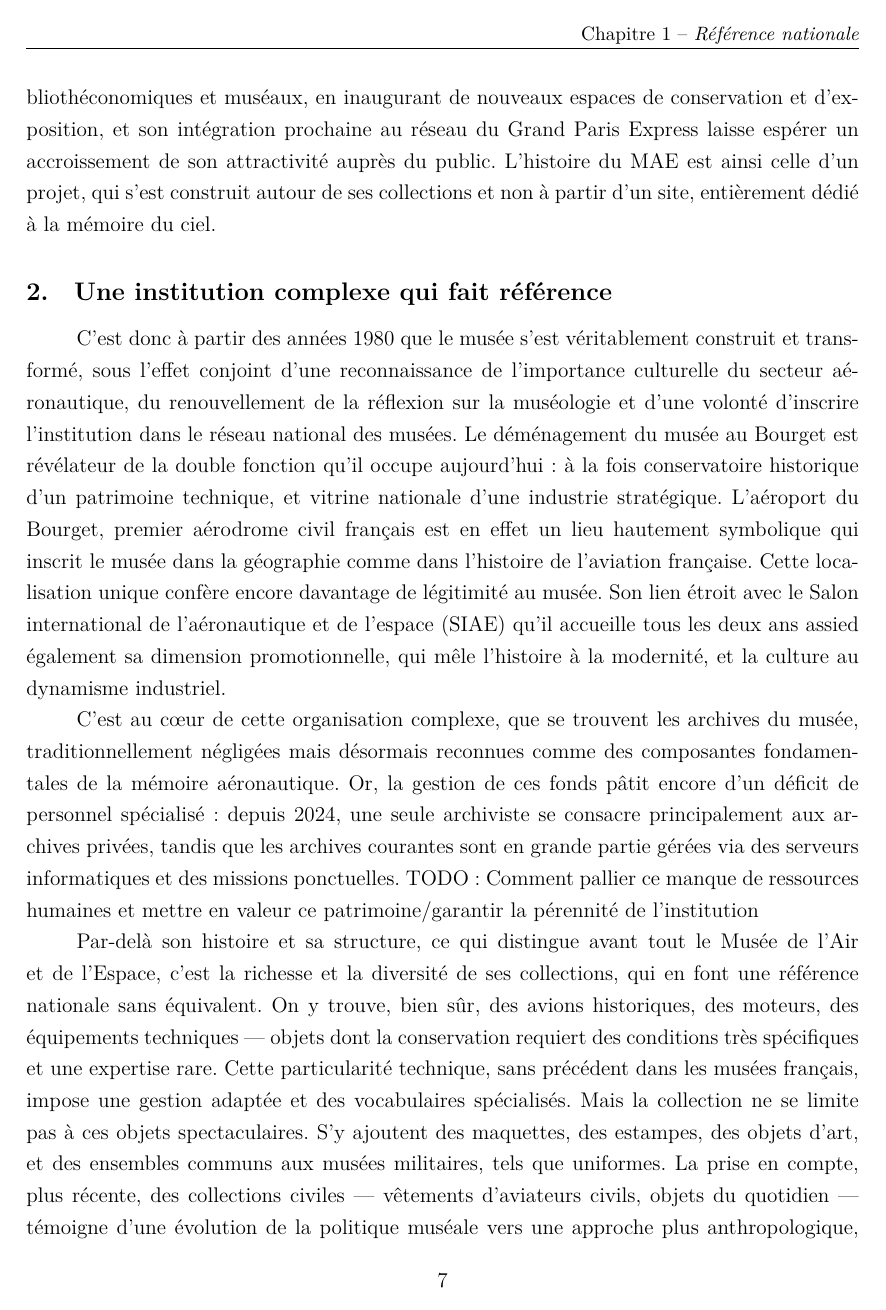
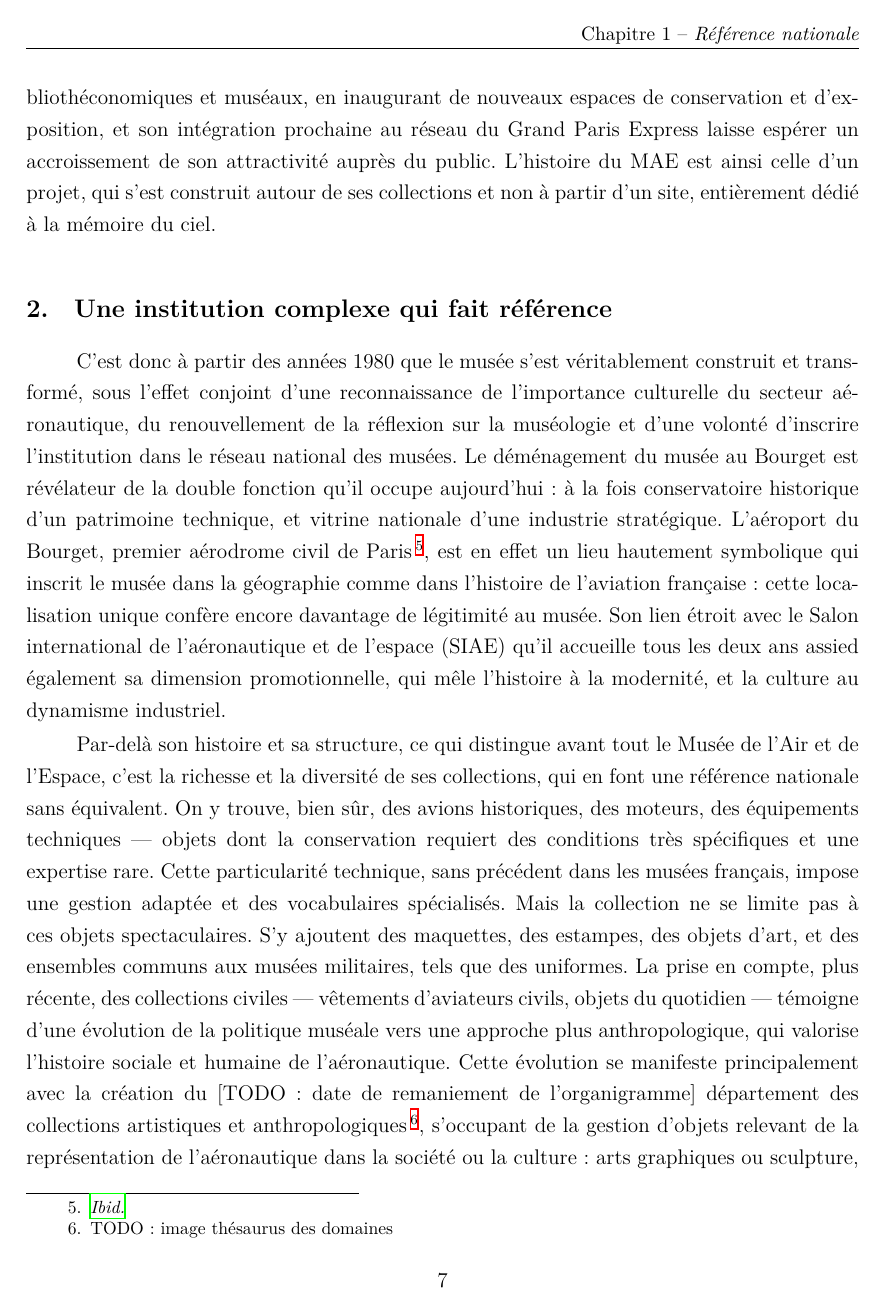
Before and after one commit to May8326/Memoire, a LaTeX book (main.tex, which reads parties/mainmatter/I/A/I_A_1.tex): page 31 of 62. Compiled offline with XeLaTeX.

Commit message:
💬 Rédaction I/A

```diff
--- a/parties/mainmatter/I/A/I_A_1.tex
+++ b/parties/mainmatter/I/A/I_A_1.tex
@@ -16,14 +16,9 @@ Ce mouvement de consolidation du musée et d'intégration dans le réseau des mu
 Aujourd’hui, l’établissement poursuit son développement en renouvelant ses outils bibliothéconomiques et muséaux, en inaugurant de nouveaux espaces de conservation et d'exposition, et son intégration prochaine au réseau du Grand Paris Express laisse espérer un accroissement de son attractivité auprès du public. L’histoire du \ac{mae} est ainsi celle d'un projet, qui s’est construit autour de ses collections et non à partir d’un site, entièrement dédié à la mémoire du ciel.
 
 \subsection{Une institution complexe qui fait référence}
-C’est donc à partir des années 1980 que le musée s’est véritablement construit et transformé, sous l’effet conjoint d’une reconnaissance de l’importance culturelle du secteur aéronautique, du renouvellement de la réflexion sur la muséologie et d’une volonté d'inscrire l'institution dans le réseau national des musées. Le déménagement du musée au Bourget est révélateur de la double fonction qu’il occupe aujourd’hui : à la fois conservatoire historique d’un patrimoine technique, et vitrine nationale d’une industrie stratégique. L’aéroport du Bourget, premier aérodrome civil français est en effet un lieu hautement symbolique qui inscrit le musée dans la géographie comme dans l'histoire de l'aviation française. Cette localisation unique confère encore davantage de légitimité au musée. Son lien étroit avec le \ac{siae} qu'il accueille tous les deux ans assied également sa dimension promotionnelle, qui mêle l’histoire à la modernité, et la culture au dynamisme industriel.
+C’est donc à partir des années 1980 que le musée s’est véritablement construit et transformé, sous l’effet conjoint d’une reconnaissance de l’importance culturelle du secteur aéronautique, du renouvellement de la réflexion sur la muséologie et d’une volonté d'inscrire l'institution dans le réseau national des musées. Le déménagement du musée au Bourget est révélateur de la double fonction qu’il occupe aujourd’hui : à la fois conservatoire historique d’un patrimoine technique, et vitrine nationale d’une industrie stratégique. L’aéroport du Bourget, premier aérodrome civil de Paris\footcite{terrier_eroport_2019}, est en effet un lieu hautement symbolique qui inscrit le musée dans la géographie comme dans l'histoire de l'aviation française : cette localisation unique confère encore davantage de légitimité au musée. Son lien étroit avec le \ac{siae} qu'il accueille tous les deux ans assied également sa dimension promotionnelle, qui mêle l’histoire à la modernité, et la culture au dynamisme industriel.
 
-
-
-C'est au cœur de cette organisation complexe, que se trouvent les archives du musée, traditionnellement négligées mais désormais reconnues comme des composantes fondamentales de la mémoire aéronautique. Or, la gestion de ces fonds pâtit encore d’un déficit de personnel spécialisé : depuis 2024, une seule archiviste se consacre principalement aux archives privées, tandis que les archives courantes sont en grande partie gérées via des serveurs informatiques et des missions ponctuelles. TODO: Comment pallier ce manque de ressources humaines et mettre en valeur ce patrimoine/garantir la pérennité de l'institution
-%Ce constat soulève une autre question majeure : comment garantir la pérennité et la valorisation d’un patrimoine documentaire aussi riche avec des ressources humaines aussi restreintes ?
-
-Par-delà son histoire et sa structure, ce qui distingue avant tout le Musée de l’Air et de l’Espace, c’est la richesse et la diversité de ses collections, qui en font une référence nationale sans équivalent. On y trouve, bien sûr, des avions historiques, des moteurs, des équipements techniques — objets dont la conservation requiert des conditions très spécifiques et une expertise rare. Cette particularité technique, sans précédent dans les musées français, impose une gestion adaptée et des vocabulaires spécialisés. Mais la collection ne se limite pas à ces objets spectaculaires. S’y ajoutent des maquettes, des estampes, des objets d’art, et des ensembles communs aux musées militaires, tels que uniformes. La prise en compte, plus récente, des collections civiles — vêtements d’aviateurs civils, objets du quotidien — témoigne d’une évolution de la politique muséale vers une approche plus anthropologique, qui valorise l’histoire sociale et humaine de l’aéronautique\footnote{Cette évolution se manifeste principalement dans TODO: formuler "le renommage de chargé de collections anthropo"}.
+Par-delà son histoire et sa structure, ce qui distingue avant tout le Musée de l’Air et de l’Espace, c’est la richesse et la diversité de ses collections, qui en font une référence nationale sans équivalent. On y trouve, bien sûr, des avions historiques, des moteurs, des équipements techniques — objets dont la conservation requiert des conditions très spécifiques et une expertise rare. Cette particularité technique, sans précédent dans les musées français, impose une gestion adaptée et des vocabulaires spécialisés. Mais la collection ne se limite pas à ces objets spectaculaires. S’y ajoutent des maquettes, des estampes, des objets d’art, et des ensembles communs aux musées militaires, tels que des uniformes. La prise en compte, plus récente, des collections civiles — vêtements d’aviateurs civils, objets du quotidien — témoigne d’une évolution de la politique muséale vers une approche plus anthropologique, qui valorise l’histoire sociale et humaine de l’aéronautique. Cette évolution se manifeste principalement avec la création du [TODO: date de remaniement de l'organigramme] département des collections artistiques et anthropologiques\footnote{TODO: image thésaurus des domaines}, s'occupant de la gestion d'objets relevant de la représentation de l'aéronautique dans la société ou la culture : arts graphiques ou sculpture, mais encore objets du quotidien comme de la vaisselle ou des jouets\footcite{collectif_musee_2023}.
 
 À côté de cette richesse matérielle, la documentation constitue un pilier essentiel : la base exhaustive de périodiques aéronautiques, les publications techniques, les archives photographiques et audiovisuelles illustrent la volonté du musée d’être aussi un centre de recherche et de diffusion du savoir. L’organisation interne, qui regroupe collections, documentation et recherche sous une même direction, traduit une conception intégrée du patrimoine aéronautique, mais elle fait également apparaître les différences fondamentales entre les métiers concernés — différence qui, si elle est source de richesse, génère aussi des tensions et complexifie le fonctionnement quotidien.
 
```
Also changed, not shown: parties/mainmatter/I/A/I_A_1.tex (2 more changed lines).
